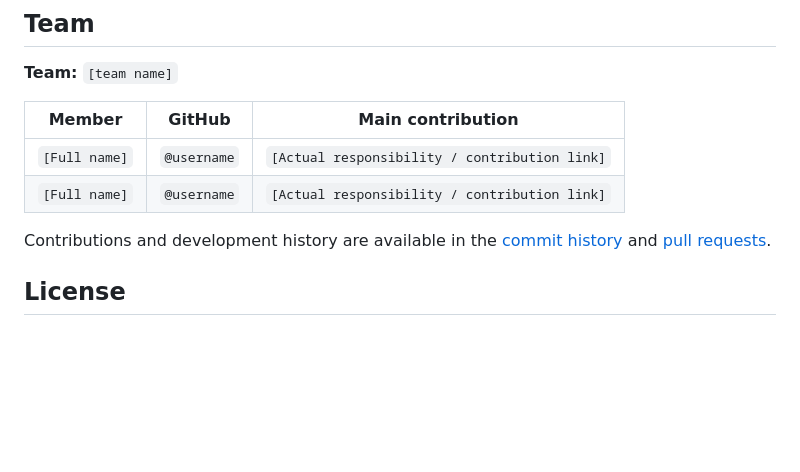
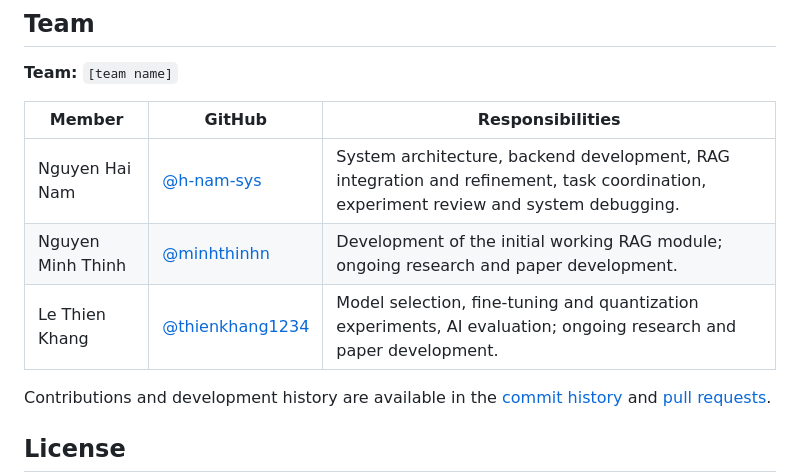
Before and after one commit to h-nam-sys/Legal_LLM, a Markdown page: README.md, the part around the change. Rendered like a GitHub page; blank space fills up the shorter version.

```diff
--- a/README.md
+++ b/README.md
@@ -151,10 +151,11 @@ For a bug report, include the question, selected domain, expected behavior and r
 
 **Team:** `[team name]`
 
-| Member | GitHub | Main contribution |
+| Member | GitHub | Responsibilities |
 |---|---|---|
-| `[Full name]` | `@username` | `[Actual responsibility / contribution link]` |
-| `[Full name]` | `@username` | `[Actual responsibility / contribution link]` |
+| Nguyen Hai Nam | [@h-nam-sys](https://github.com/h-nam-sys) | System architecture, backend development, RAG integration and refinement, task coordination, experiment review and system debugging. |
+| Nguyen Minh Thinh | [@minhthinhn](https://github.com/minhthinhn) | Development of the initial working RAG module; ongoing research and paper development. |
+| Le Thien Khang | [@thienkhang1234](https://github.com/thienkhang1234) | Model selection, fine-tuning and quantization experiments, AI evaluation; ongoing research and paper development. |
 
 Contributions and development history are available in the [commit history](https://github.com/h-nam-sys/Legal_LLM/commits) and [pull requests](https://github.com/h-nam-sys/Legal_LLM/pulls).
 
```
